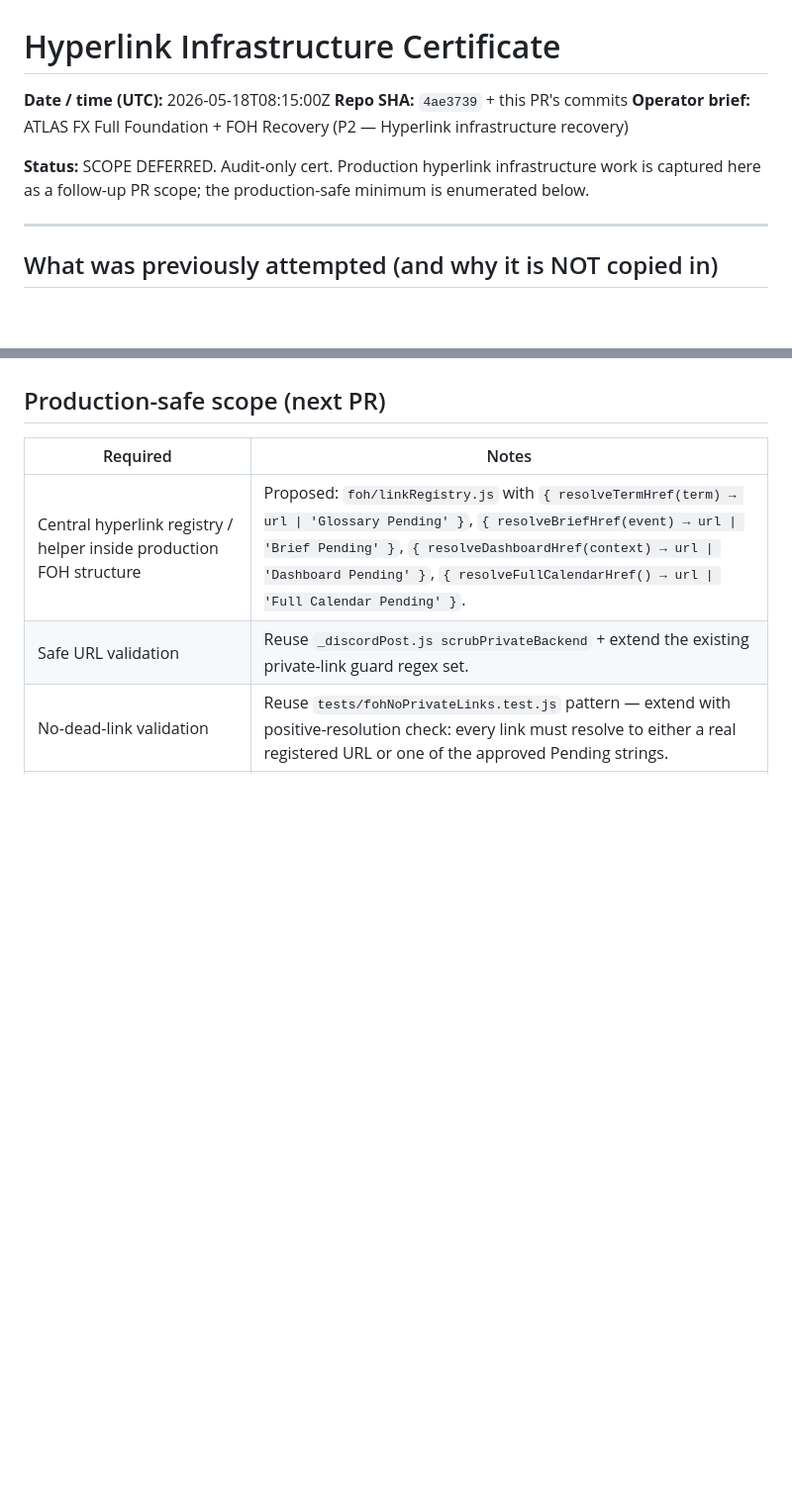
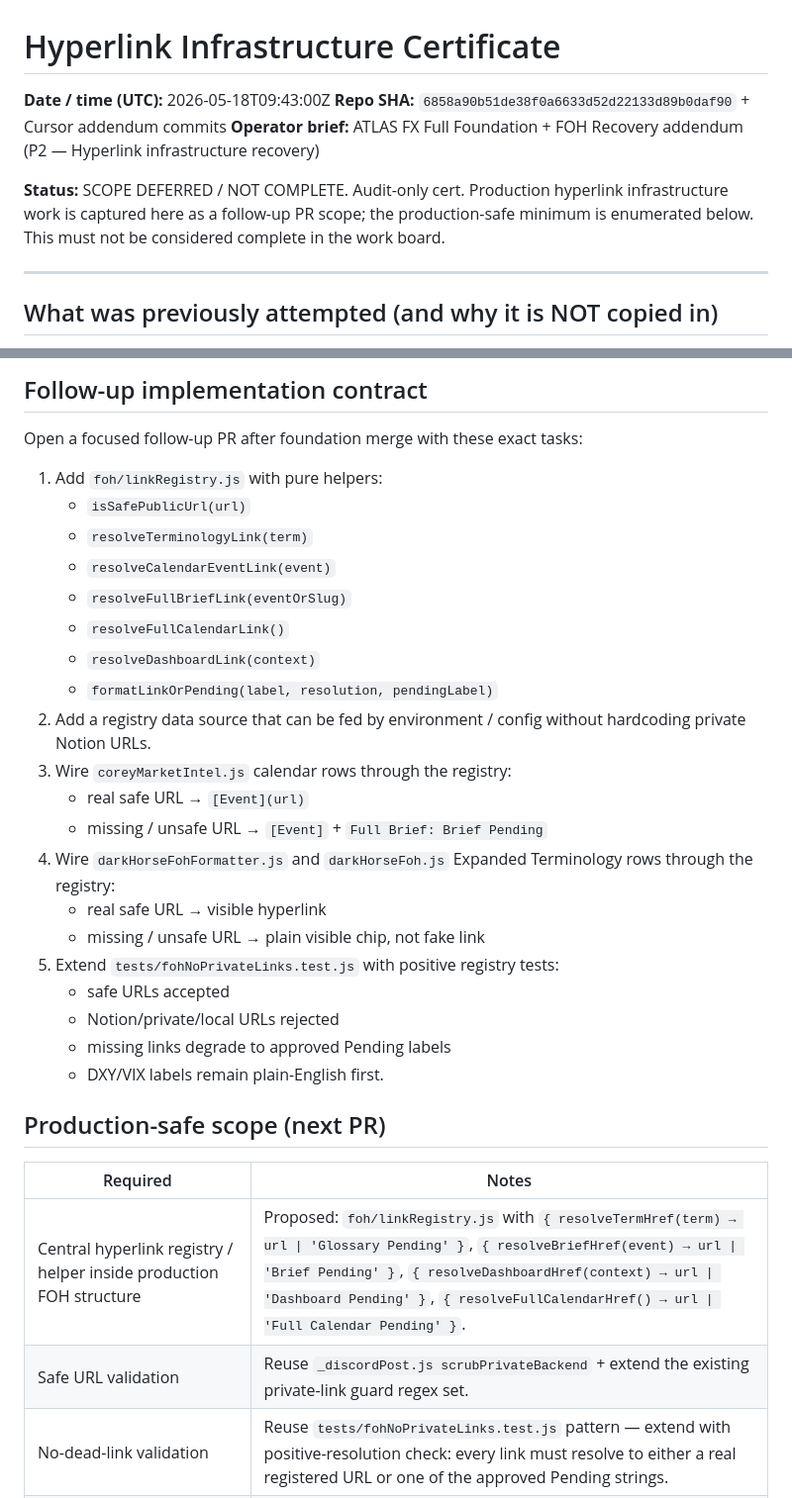
Before and after one commit to herbertnathan28-123/ATLAS_DISCORD_PATHWAY, a Markdown page: docs/certificates/HYPERLINK_INFRASTRUCTURE_CERT.md, 2 parts joined by grey strips. Shown at 99% size. Rendered like a GitHub page; blank space fills up the shorter version.

Commit message:
Clarify hyperlink infrastructure follow-up scope
Co-authored-by: herbertnathan28-123 <herbertnathan28-123@users.noreply.github.com>

```diff
--- a/docs/certificates/HYPERLINK_INFRASTRUCTURE_CERT.md
+++ b/docs/certificates/HYPERLINK_INFRASTRUCTURE_CERT.md
@@ -1,10 +1,10 @@
 # Hyperlink Infrastructure Certificate
 
-**Date / time (UTC):** 2026-05-18T08:15:00Z
-**Repo SHA:** `4ae3739` + this PR's commits
-**Operator brief:** ATLAS FX Full Foundation + FOH Recovery (P2 — Hyperlink infrastructure recovery)
+**Date / time (UTC):** 2026-05-18T09:43:00Z
+**Repo SHA:** `6858a90b51de38f0a6633d52d22133d89b0daf90` + Cursor addendum commits
+**Operator brief:** ATLAS FX Full Foundation + FOH Recovery addendum (P2 — Hyperlink infrastructure recovery)
 
-**Status:** SCOPE DEFERRED. Audit-only cert. Production hyperlink infrastructure work is captured here as a follow-up PR scope; the production-safe minimum is enumerated below.
+**Status:** SCOPE DEFERRED / NOT COMPLETE. Audit-only cert. Production hyperlink infrastructure work is captured here as a follow-up PR scope; the production-safe minimum is enumerated below. This must not be considered complete in the work board.
 
 ---
 
@@ -30,3 +56,27 @@ The hyperlink-related primitives **already exist in this repo**. What's missing
+## Follow-up implementation contract
+
+Open a focused follow-up PR after foundation merge with these exact tasks:
+
+1. Add `foh/linkRegistry.js` with pure helpers:
+   - `isSafePublicUrl(url)`
+   - `resolveTerminologyLink(term)`
+   - `resolveCalendarEventLink(event)`
+   - `resolveFullBriefLink(eventOrSlug)`
+   - `resolveFullCalendarLink()`
+   - `resolveDashboardLink(context)`
+   - `formatLinkOrPending(label, resolution, pendingLabel)`
+2. Add a registry data source that can be fed by environment / config without hardcoding private Notion URLs.
+3. Wire `coreyMarketIntel.js` calendar rows through the registry:
+   - real safe URL → `[Event](url)`
+   - missing / unsafe URL → `[Event]` + `Full Brief: Brief Pending`
+4. Wire `darkHorseFohFormatter.js` and `darkHorseFoh.js` Expanded Terminology rows through the registry:
+   - real safe URL → visible hyperlink
+   - missing / unsafe URL → plain visible chip, not fake link
+5. Extend `tests/fohNoPrivateLinks.test.js` with positive registry tests:
+   - safe URLs accepted
+   - Notion/private/local URLs rejected
+   - missing links degrade to approved Pending labels
+   - DXY/VIX labels remain plain-English first.
 
 ## Production-safe scope (next PR)
 
```
Also changed, not shown: other parts of docs/certificates/HYPERLINK_INFRASTRUCTURE_CERT.md (+28 -1 lines).
